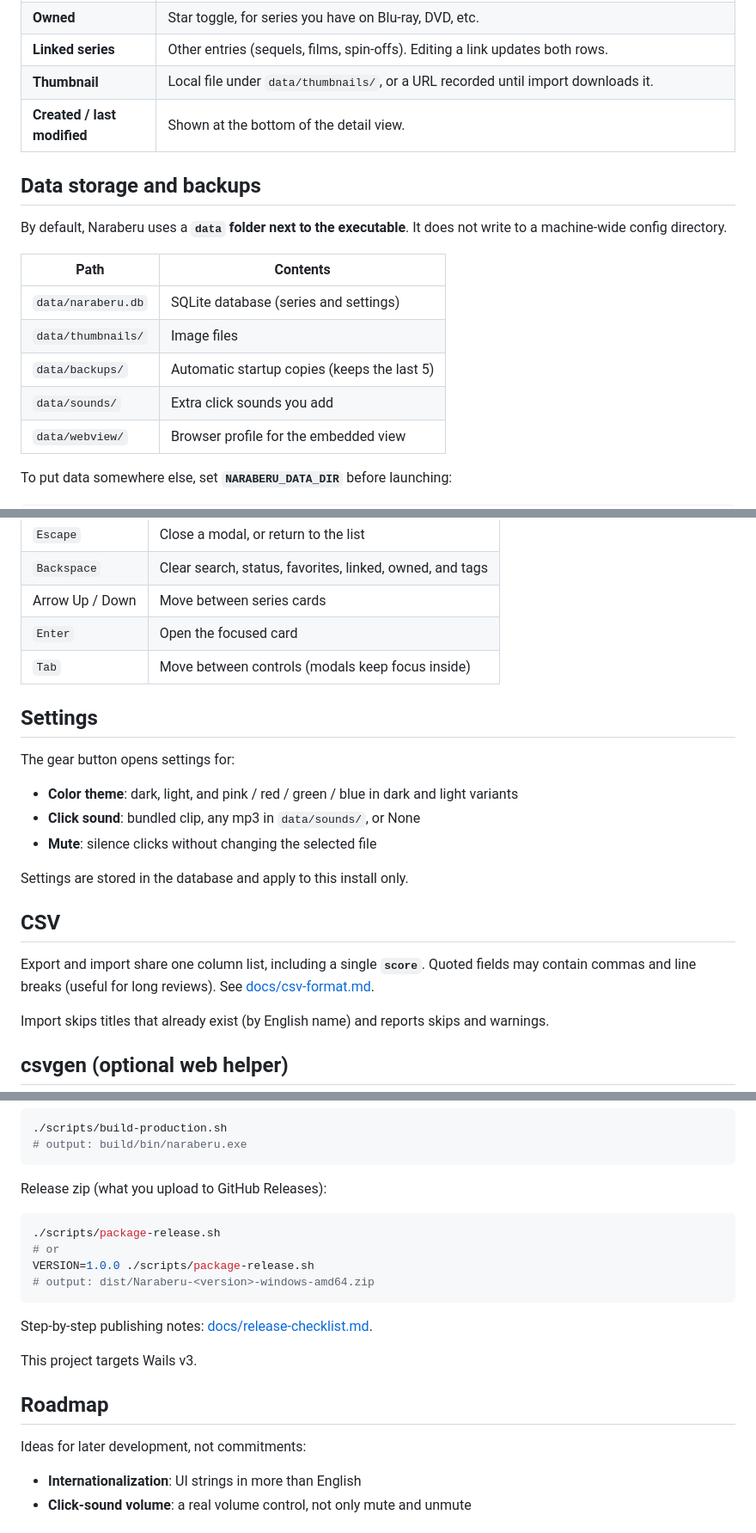
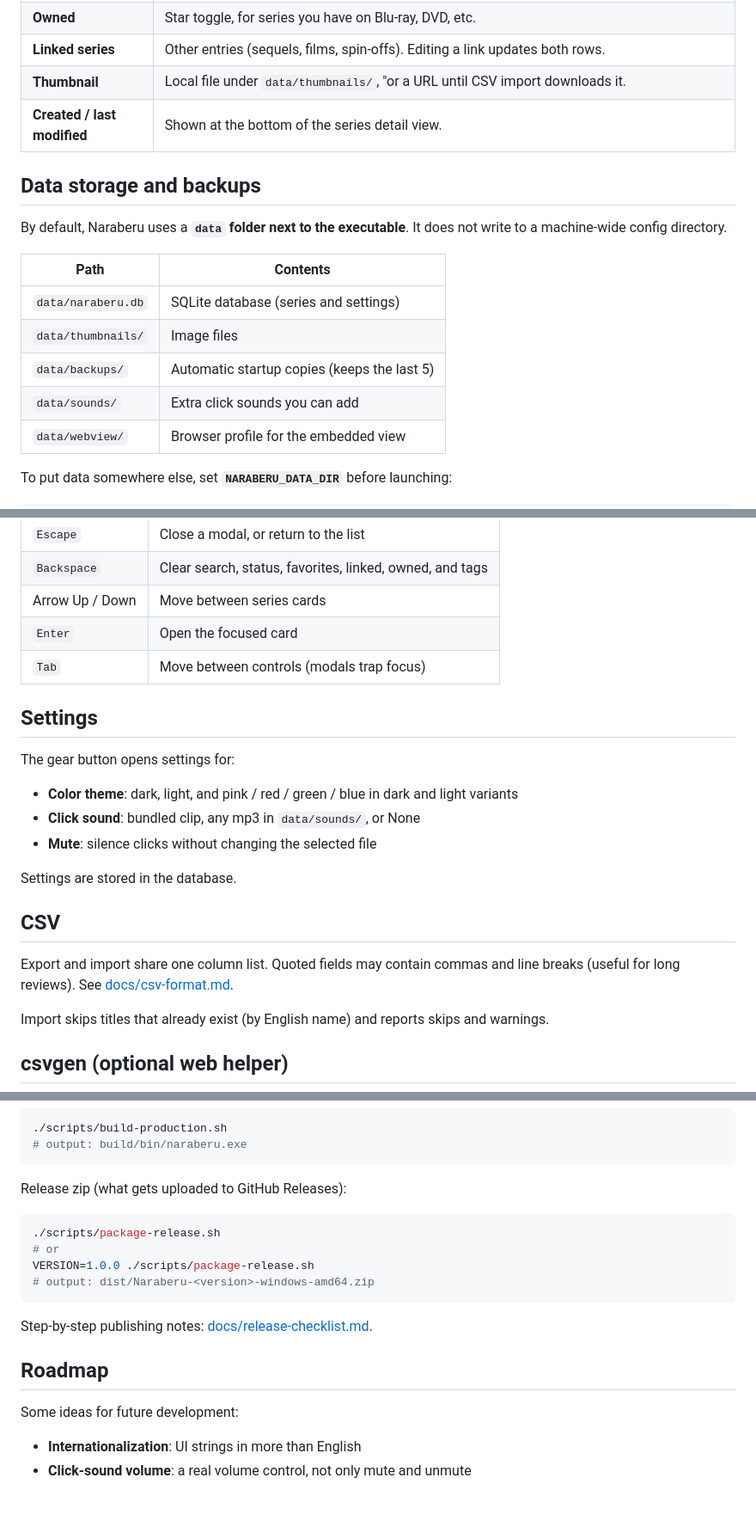
Before and after one commit to Parker77/naraberu, a Markdown page: README.md, 3 parts joined by grey strips. Shown at 86% size. GitHub-like rendering; blank space fills up the shorter version.

````diff
--- a/README.md
+++ b/README.md
@@ -74,8 +74,8 @@ If you do not use `csvgen` and you import only local image paths (no thumbnail U
 | **Favorite** | Heart toggle. |
 | **Owned** | Star toggle, for series you have on Blu-ray, DVD, etc. |
 | **Linked series** | Other entries (sequels, films, spin-offs). Editing a link updates both rows. |
-| **Thumbnail** | Local file under `data/thumbnails/`, or a URL recorded until import downloads it. |
-| **Created / last modified** | Shown at the bottom of the detail view. |
+| **Thumbnail** | Local file under `data/thumbnails/`, "or a URL until CSV import downloads it. |
+| **Created / last modified** | Shown at the bottom of the series detail view. |
 
 ## Data storage and backups
 
@@ -86,7 +86,7 @@ By default, Naraberu uses a **`data` folder next to the executable**. It does no
 | `data/naraberu.db` | SQLite database (series and settings) |
 | `data/thumbnails/` | Image files |
 | `data/backups/` | Automatic startup copies (keeps the last 5) |
-| `data/sounds/` | Extra click sounds you add |
+| `data/sounds/` | Extra click sounds you can add |
 | `data/webview/` | Browser profile for the embedded view |
 
 To put data somewhere else, set **`NARABERU_DATA_DIR`** before launching:
@@ -136,7 +136,7 @@ To replace the bundled default, overwrite `frontend/dist/pick.mp3` and rebuild s
 | `Backspace` | Clear search, status, favorites, linked, owned, and tags |
 | Arrow Up / Down | Move between series cards |
 | `Enter` | Open the focused card |
-| `Tab` | Move between controls (modals keep focus inside) |
+| `Tab` | Move between controls (modals trap focus) |
 
 ## Settings
 
@@ -146,11 +146,11 @@ The gear button opens settings for:
 - **Click sound**: bundled clip, any mp3 in `data/sounds/`, or None
 - **Mute**: silence clicks without changing the selected file
 
-Settings are stored in the database and apply to this install only.
+Settings are stored in the database.
 
 ## CSV
 
-Export and import share one column list, including a single **`score`**. Quoted fields may contain commas and line breaks (useful for long reviews). See [docs/csv-format.md](docs/csv-format.md).
+Export and import share one column list. Quoted fields may contain commas and line breaks (useful for long reviews). See [docs/csv-format.md](docs/csv-format.md).
 
 Import skips titles that already exist (by English name) and reports skips and warnings.
 
@@ -231,7 +231,7 @@ Production build (icon and version resources), from Git Bash:
 # output: build/bin/naraberu.exe
 ```
 
-Release zip (what you upload to GitHub Releases):
+Release zip (what gets uploaded to GitHub Releases):
 
 ```bash
 ./scripts/package-release.sh
@@ -242,11 +242,9 @@ VERSION=1.0.0 ./scripts/package-release.sh
 
 Step-by-step publishing notes: [docs/release-checklist.md](docs/release-checklist.md).
 
-This project targets Wails v3.
-
 ## Roadmap
 
-Ideas for later development, not commitments:
+Some ideas for future development:
 
 - **Internationalization**: UI strings in more than English
 - **Click-sound volume**: a real volume control, not only mute and unmute
````
Also changed, not shown: other parts of README.md (+16 -16 lines).
